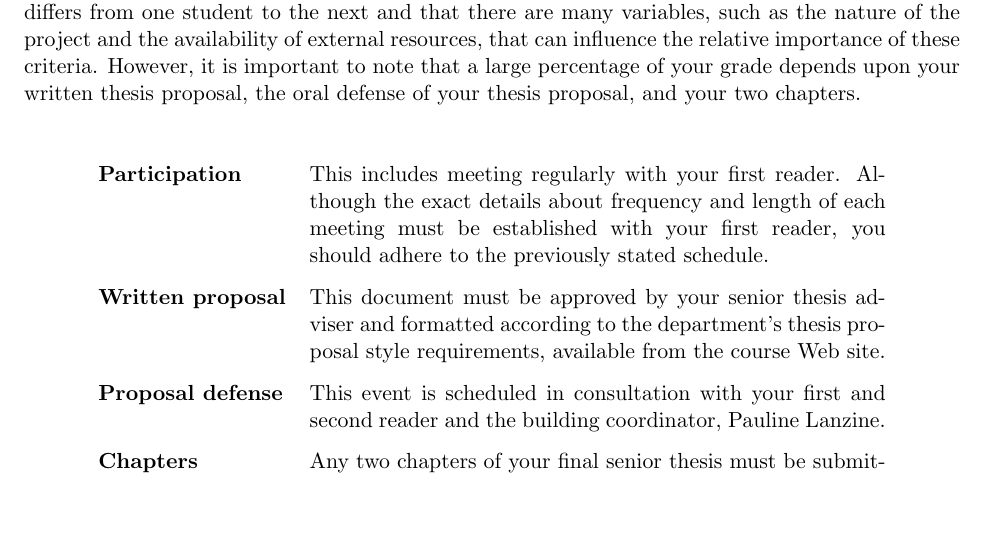
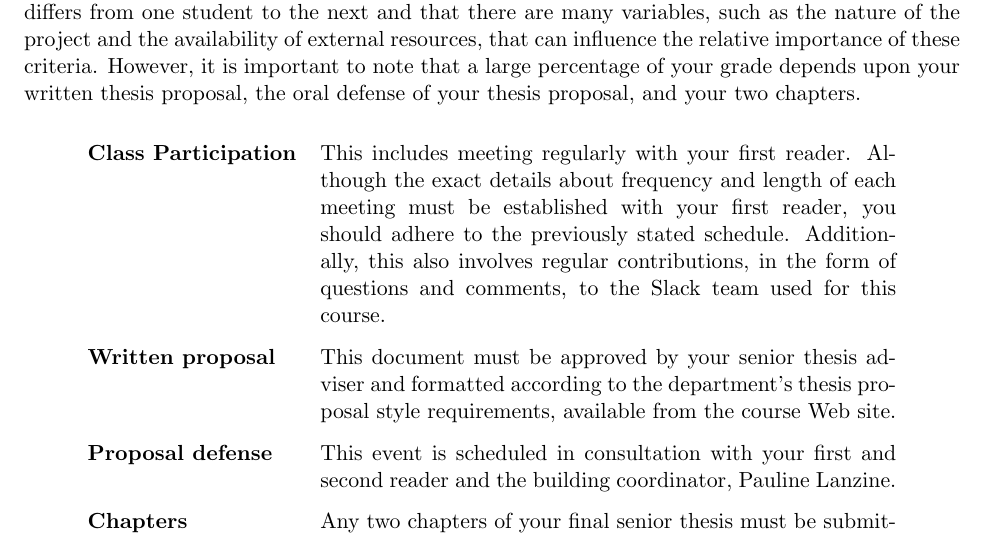
Before and after one commit to gkapfham/cs60060120152016, a LaTeX document (syllabus/cs600601Fall2015_syllabus.tex): part of page 2 of 4, cut so that both start at the same text, the shorter picture padded with empty space. Compiled offline with pdfLaTeX; a LaTeX package or settings file that is missing is left out.

Commit message:
Adding more about class participation. Going to have to refactor this to avoid a bad page break.

```diff
--- a/syllabus/cs600601Fall2015_syllabus.tex
+++ b/syllabus/cs600601Fall2015_syllabus.tex
@@ -130,9 +130,10 @@ written thesis proposal, the oral defense of your thesis proposal, and your two
 \begin{center}
 \begin{tabular}{lp{4in}}
 
-\bf Participation & This includes meeting regularly with your first reader. Although the exact details about frequency and
-length of each meeting must be established with your first reader, you should adhere to the previously stated schedule.
-\\[.1in]
+\bf Class Participation & This includes meeting regularly with your first reader. Although the exact details about
+  frequency and length of each meeting must be established with your first reader, you should adhere to the previously
+  stated schedule. Additionally, this also involves regular contributions, in the form of questions and comments, to the
+  Slack team used for this course. \\[.1in]
 
 \bf Written proposal & This document must be approved by your senior thesis adviser and formatted according to the
 department's thesis proposal style requirements, available from the course Web site. \\[.1in]
```
